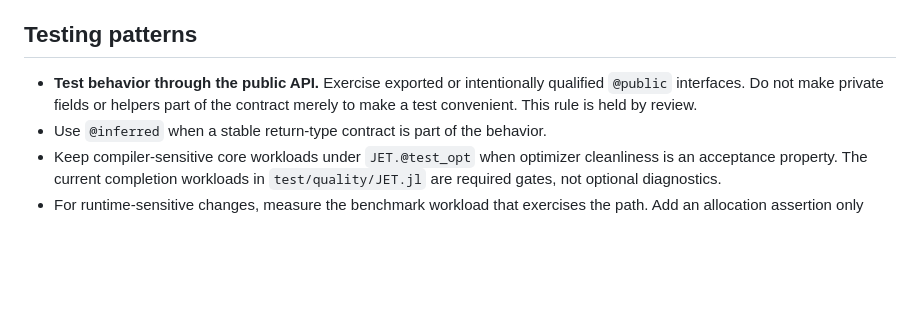
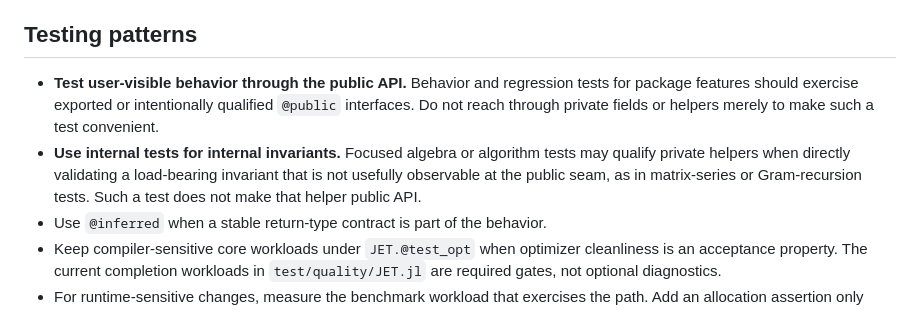
Before and after one commit to oameye/FloquetExpansions.jl, a Markdown page: docs/agents/development.md, the part around the change. Drawn GitHub-style; blank space fills up the shorter version.

Commit message:
docs: align testing guidance with CP internals

```diff
--- a/docs/agents/development.md
+++ b/docs/agents/development.md
@@ -28,7 +28,8 @@ The qualified expert API is marked with `@public` in `src/FloquetExpansions.jl`
 
 ## Testing patterns
 
-- **Test behavior through the public API.** Exercise exported or intentionally qualified `@public` interfaces. Do not make private fields or helpers part of the contract merely to make a test convenient. This rule is held by review.
+- **Test user-visible behavior through the public API.** Behavior and regression tests for package features should exercise exported or intentionally qualified `@public` interfaces. Do not reach through private fields or helpers merely to make such a test convenient.
+- **Use internal tests for internal invariants.** Focused algebra or algorithm tests may qualify private helpers when directly validating a load-bearing invariant that is not usefully observable at the public seam, as in matrix-series or Gram-recursion tests. Such a test does not make that helper public API.
 - Use `@inferred` when a stable return-type contract is part of the behavior.
 - Keep compiler-sensitive core workloads under `JET.@test_opt` when optimizer cleanliness is an acceptance property. The current completion workloads in `test/quality/JET.jl` are required gates, not optional diagnostics.
 - For runtime-sensitive changes, measure the benchmark workload that exercises the path. Add an allocation assertion only when a small, stable operation is genuinely expected to have a fixed allocation contract; the repository does not currently impose a package-wide zero-allocation gate.
```
Also changed, not shown: docs/agents/architecture.md (+2 -1 lines).
